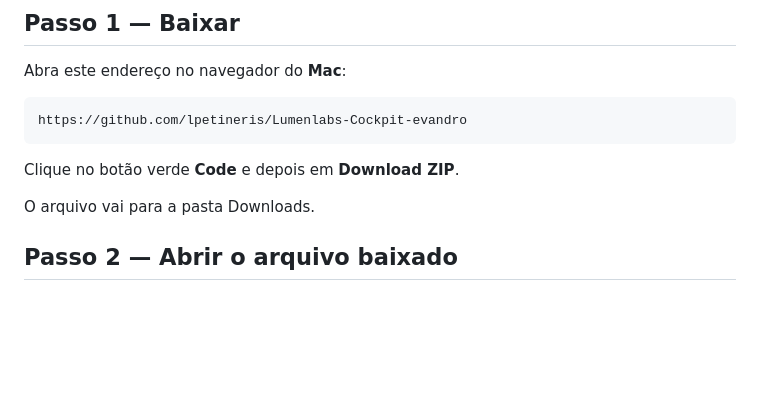
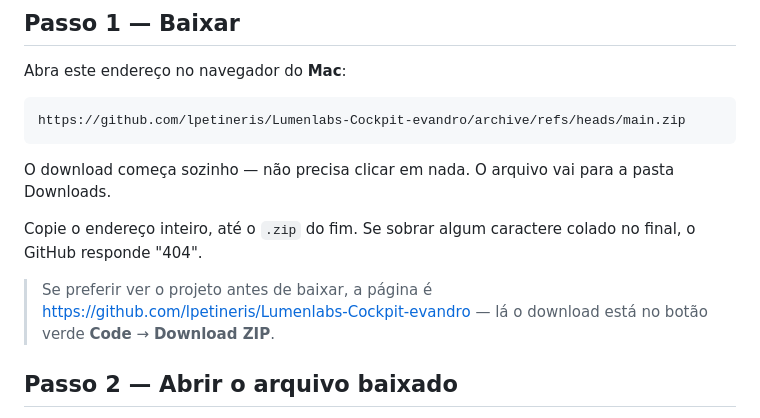
Before and after one commit to lpetineris/Lumenlabs-Cockpit-evandro, a Markdown page: LEIA-ME.md, the part around the change. Rendered like a GitHub page; blank space fills up the shorter version.

Commit message:
Passo 1: link que baixa direto, em vez do botão Code
Menos um lugar para errar: o endereço do arquivo .zip começa o download
sozinho, sem passar pela interface do GitHub. A página do repositório fica
como alternativa.

````diff
--- a/LEIA-ME.md
+++ b/LEIA-ME.md
@@ -30,12 +30,18 @@ painéis de botões que streamers usam.
 Abra este endereço no navegador do **Mac**:
 
 ```
-https://github.com/lpetineris/Lumenlabs-Cockpit-evandro
+https://github.com/lpetineris/Lumenlabs-Cockpit-evandro/archive/refs/heads/main.zip
 ```
 
-Clique no botão verde **Code** e depois em **Download ZIP**.
+O download começa sozinho — não precisa clicar em nada. O arquivo vai para a
+pasta Downloads.
 
-O arquivo vai para a pasta Downloads.
+Copie o endereço inteiro, até o `.zip` do fim. Se sobrar algum caractere colado
+no final, o GitHub responde "404".
+
+> Se preferir ver o projeto antes de baixar, a página é
+> <https://github.com/lpetineris/Lumenlabs-Cockpit-evandro> — lá o download
+> está no botão verde **Code** → **Download ZIP**.
 
 ## Passo 2 — Abrir o arquivo baixado
 
````
